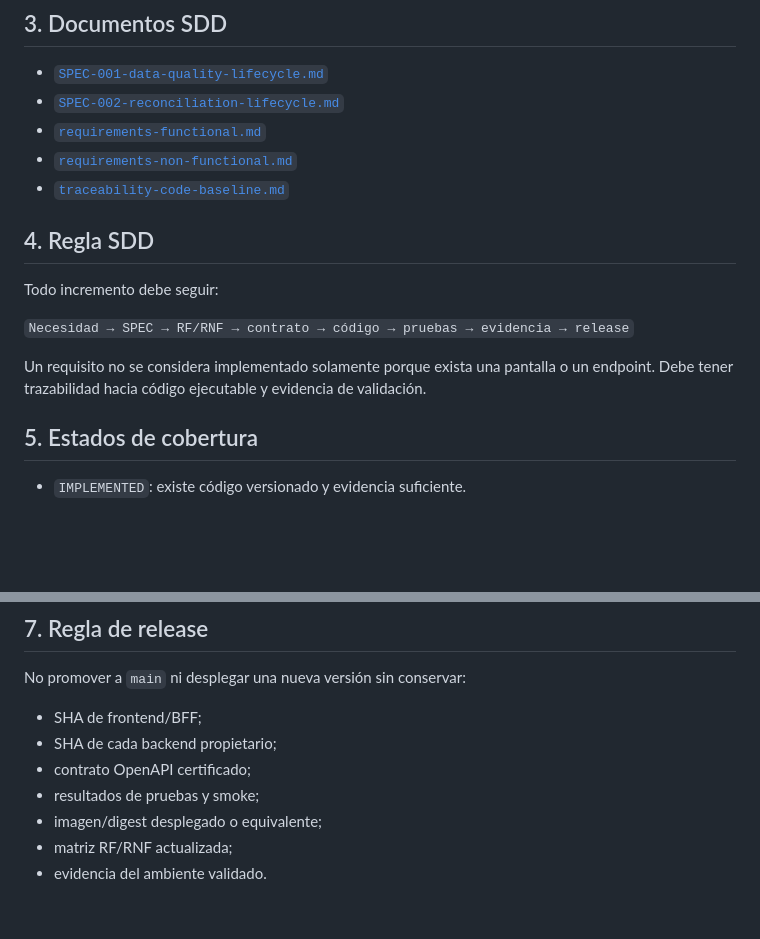
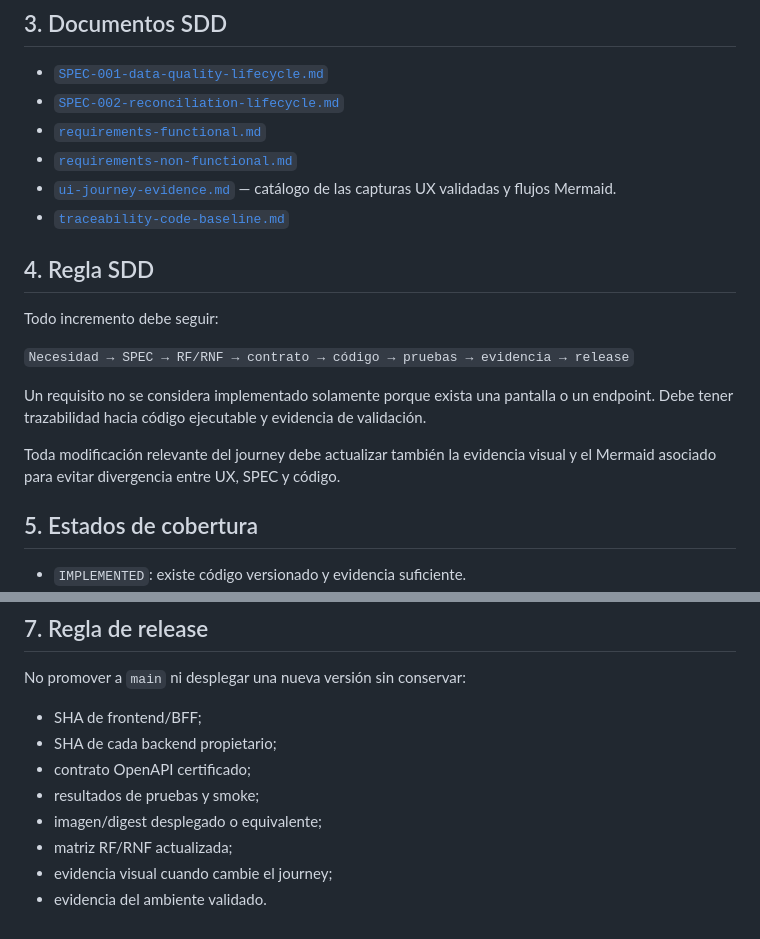
Before and after one commit to JuliusCordova/enterprise-dataops-platform-ui, a Markdown page: docs/sdd/README.md, 2 parts joined by grey strips. GitHub-like rendering; blank space fills up the shorter version.

Commit message:
docs(sdd): link validated UI journey evidence

```diff
--- a/docs/sdd/README.md
+++ b/docs/sdd/README.md
@@ -55,6 +55,7 @@ Es un producto/backend separado para Bronze → Silver, transformación, mapeo,
 - [`SPEC-002-reconciliation-lifecycle.md`](SPEC-002-reconciliation-lifecycle.md)
 - [`requirements-functional.md`](requirements-functional.md)
 - [`requirements-non-functional.md`](requirements-non-functional.md)
+- [`ui-journey-evidence.md`](ui-journey-evidence.md) — catálogo de las capturas UX validadas y flujos Mermaid.
 - [`traceability-code-baseline.md`](traceability-code-baseline.md)
 
 ## 4. Regla SDD
@@ -64,6 +65,8 @@ Todo incremento debe seguir:
 `Necesidad → SPEC → RF/RNF → contrato → código → pruebas → evidencia → release`
 
 Un requisito no se considera implementado solamente porque exista una pantalla o un endpoint. Debe tener trazabilidad hacia código ejecutable y evidencia de validación.
+
+Toda modificación relevante del journey debe actualizar también la evidencia visual y el Mermaid asociado para evitar divergencia entre UX, SPEC y código.
 
 ## 5. Estados de cobertura
 
@@ -96,4 +99,5 @@ No promover a `main` ni desplegar una nueva versión sin conservar:
 - resultados de pruebas y smoke;
 - imagen/digest desplegado o equivalente;
 - matriz RF/RNF actualizada;
+- evidencia visual cuando cambie el journey;
 - evidencia del ambiente validado.
```
